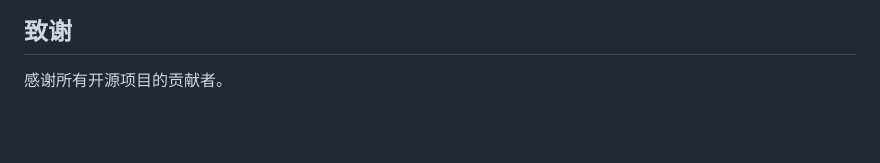
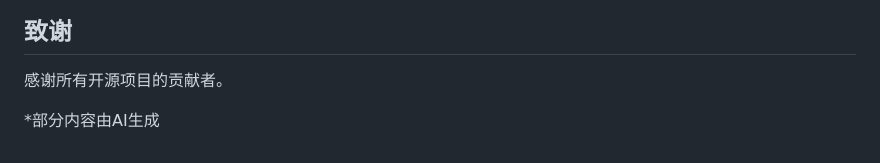
Before and after one commit to aozio-cn/qqbot, a Markdown page: README.md, the part around the change. Rendered like a GitHub page; blank space fills up the shorter version.

Commit message:
docs: 添加AI生成声明

```diff
--- a/README.md
+++ b/README.md
@@ -161,3 +161,5 @@ MIT License
 ## 致谢
 
 感谢所有开源项目的贡献者。
+
+*部分内容由AI生成
```
